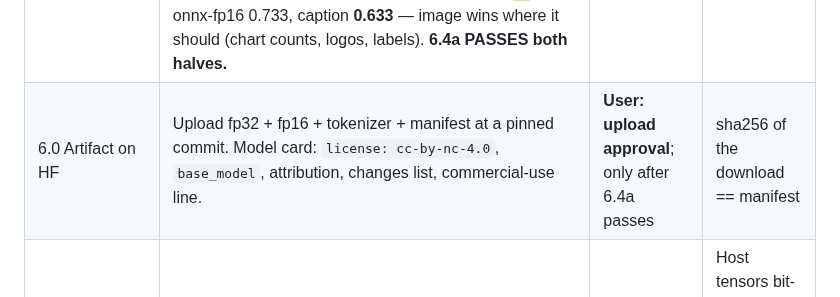
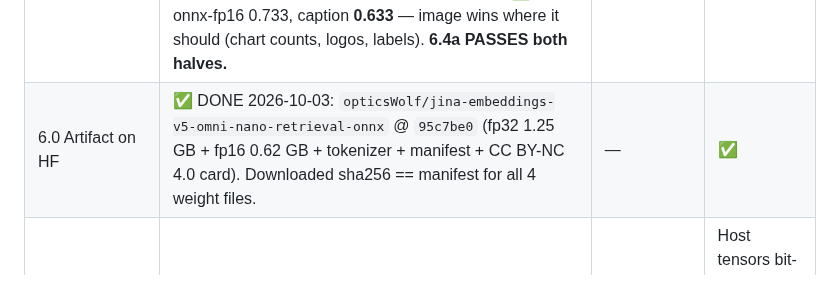
Before and after one commit to opticsWolf/OKFgraph, a Markdown page: docs/plan-onnx-only-followup.md, the part around the change. GitHub-like rendering.

Commit message:
docs: 6.0 HF artifact live and verified (95c7be0)

```diff
--- a/docs/plan-onnx-only-followup.md
+++ b/docs/plan-onnx-only-followup.md
@@ -151,7 +151,7 @@ The design and evidence are in the parent plan's Phase 6 and in `omni_spike/READ
 | Step | Work | Blocked on | Gate |
 |---|---|---|---|
 | 6.4a Real-image proof (moved first) | 191 real figures + captions received (`Image_spike/`). Parity run 2026-10-03 (`omni_spike/user_*.py`, `results/user/`): ONNX-dyn vs torch-native cos min/mean **fp32-cuda 0.99973/0.99999, fp16-cuda 0.99812/0.99996** (n=191), fp32-cpu 1.0 (n=30); retrieval gap onnx-vs-torch **0.0** → parity half PASSES. Caption-as-query recall (caption route 0.929 vs image 0.147 on caption-derived queries (circular — matching captions to themselves). **Visual-question round 2026-10-03** (`Image_spike/questions.jsonl`, 30 pixel-written Qs): torch-img r@1 **0.767**, onnx-fp32 **0.767** (gap 0.0 ✅), onnx-fp16 0.733, caption **0.633** — image wins where it should (chart counts, logos, labels). **6.4a PASSES both halves.** | done (user supplied figures; assistant wrote the 30 questions) | ✅ unblocks 6.0 (needs HF upload approval) → 6.1. |
-| 6.0 Artifact on HF | Upload fp32 + fp16 + tokenizer + manifest at a pinned commit. Model card: `license: cc-by-nc-4.0`, `base_model`, attribution, changes list, commercial-use line. | **User: upload approval**; only after 6.4a passes | sha256 of the download == manifest |
+| 6.0 Artifact on HF | ✅ DONE 2026-10-03: `opticsWolf/jina-embeddings-v5-omni-nano-retrieval-onnx` @ `95c7be0` (fp32 1.25 GB + fp16 0.62 GB + tokenizer + manifest + CC BY-NC 4.0 card). Downloaded sha256 == manifest for all 4 weight files. | — | ✅ |
 | 6.1 embroider 0.3.0 `JinaV5Vision` | Port `grid.py` to Rust. Registry entry with `text_partner`. Fixtures from `test_grid.py` cases. Vision-slot session policy with `kSameAsRequested` + `gpu_mem_limit`. Export script into `tools/export/`. | 6.0 | Host tensors bit-identical; cos ≥ 0.9999 fp32 / 0.999 fp16; pure `cargo test --locked` |
 | 6.2 okfgraph 0.8.0 wiring | `EmbedRoute.VISION` (`vision-onnx`), `image_model_id`/`image_precision` pins, refusals, doctor, CLI/MCP modes, Pillow resize | 6.1 | Hermetic no-torch test covers the image path; refusal tests |
 | 6.3 In-situ parity | okfgraph ingest of the spike corpus vs torch native | 6.2 | cos ≥ 0.9999 / 0.999, r@1 = torch |
```
